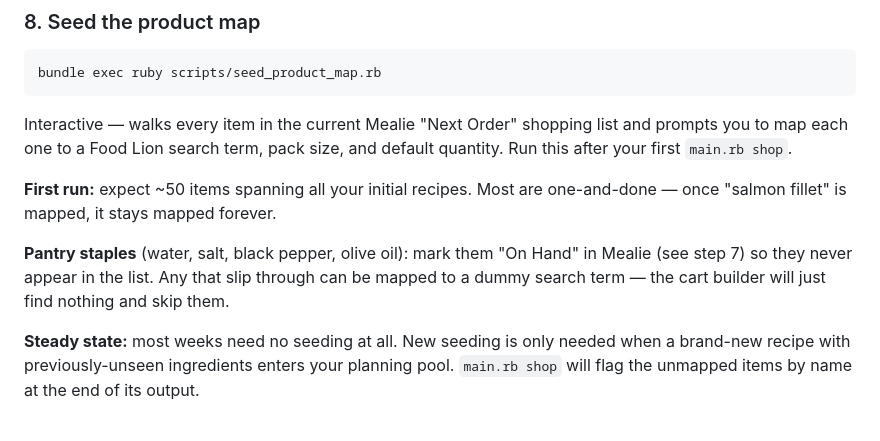
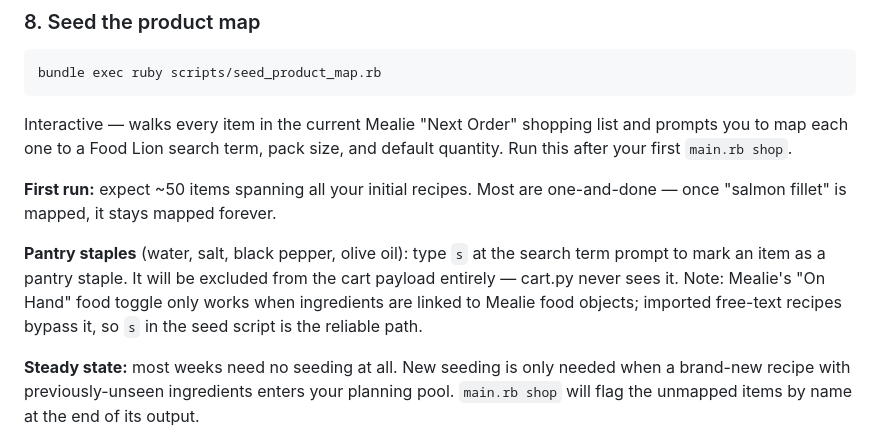
Before and after one commit to baileygriff/mealie-autochef, a Markdown page: docs/USER_GUIDE.md, the part around the change. GitHub-like rendering.

```diff
--- a/docs/USER_GUIDE.md
+++ b/docs/USER_GUIDE.md
@@ -135,7 +135,7 @@ Interactive — walks every item in the current Mealie "Next Order" shopping lis
 
 **First run:** expect ~50 items spanning all your initial recipes. Most are one-and-done — once "salmon fillet" is mapped, it stays mapped forever.
 
-**Pantry staples** (water, salt, black pepper, olive oil): mark them "On Hand" in Mealie (see step 7) so they never appear in the list. Any that slip through can be mapped to a dummy search term — the cart builder will just find nothing and skip them.
+**Pantry staples** (water, salt, black pepper, olive oil): type `s` at the search term prompt to mark an item as a pantry staple. It will be excluded from the cart payload entirely — cart.py never sees it. Note: Mealie's "On Hand" food toggle only works when ingredients are linked to Mealie food objects; imported free-text recipes bypass it, so `s` in the seed script is the reliable path.
 
 **Steady state:** most weeks need no seeding at all. New seeding is only needed when a brand-new recipe with previously-unseen ingredients enters your planning pool. `main.rb shop` will flag the unmapped items by name at the end of its output.
 
```
Also changed, not shown: TESTING_HANDOFF.md (+64 -19 lines).
